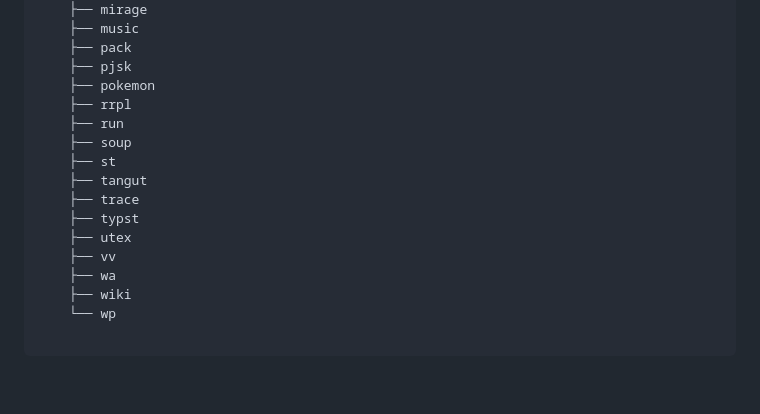
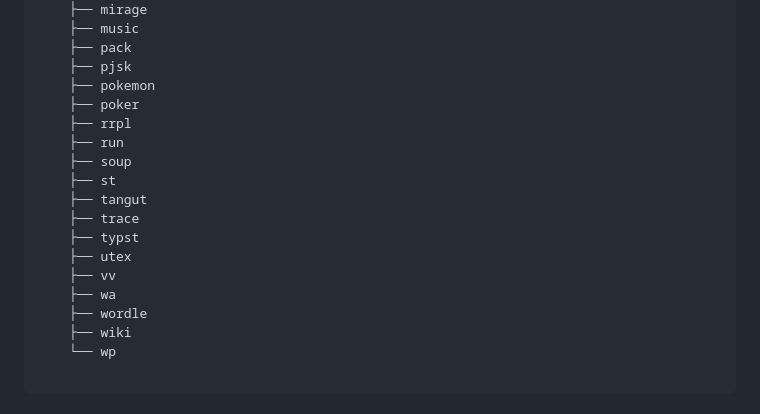
Before and after one commit to ChouYuanjue/doge-repo, a Markdown page: README.md, the part around one of its changes. Rendered like a GitHub page; blank space fills up the shorter version.

```diff
--- a/README.md
+++ b/README.md
@@ -125,6 +125,7 @@
     ├── pack
     ├── pjsk
     ├── pokemon
+    ├── poker
     ├── rrpl
     ├── run
     ├── soup
@@ -135,6 +136,7 @@
     ├── utex
     ├── vv
     ├── wa
+    ├── wordle
     ├── wiki
     └── wp
 
```
Also changed, not shown: other parts of README.md (+1 -1 lines).
